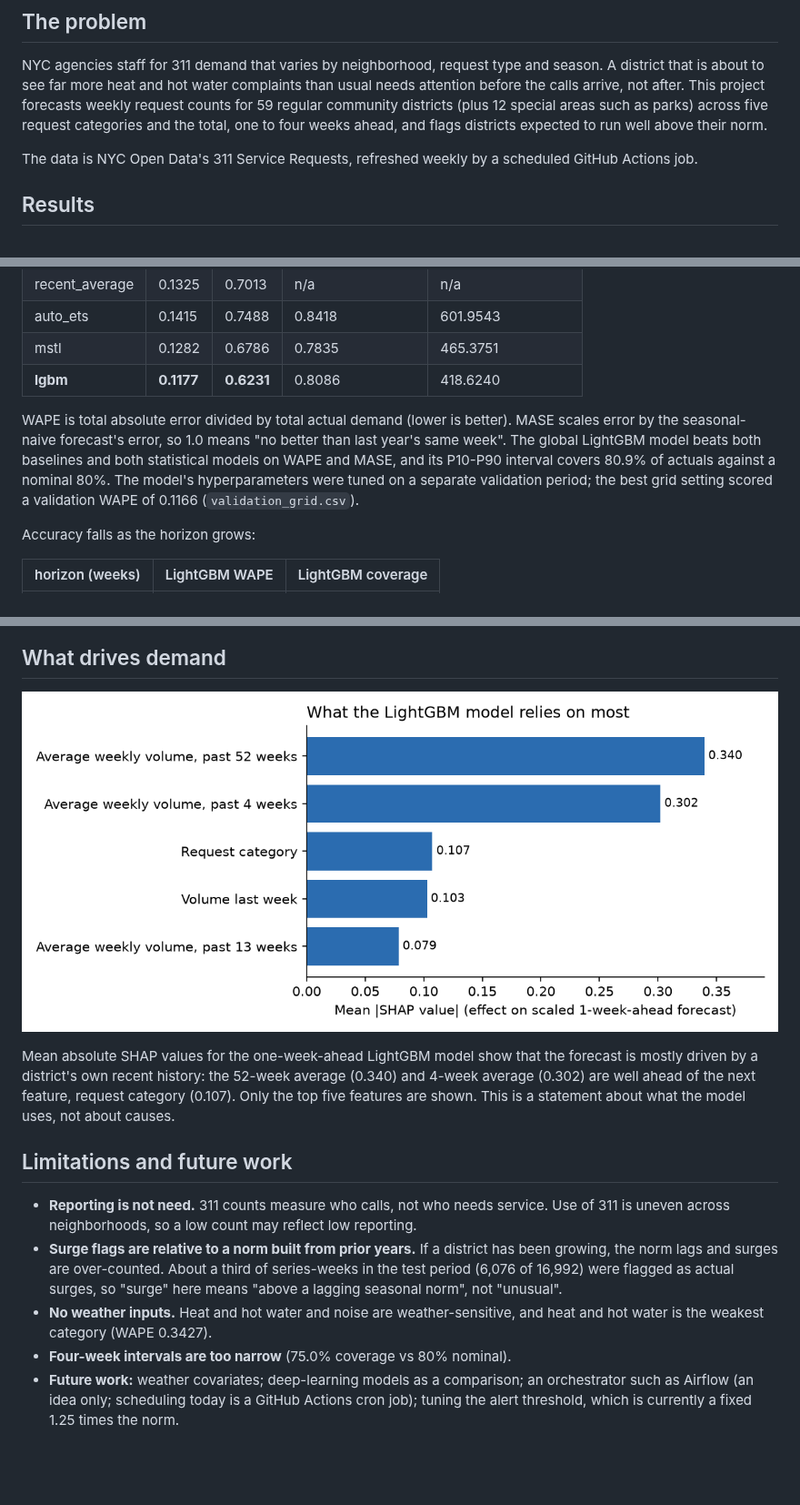
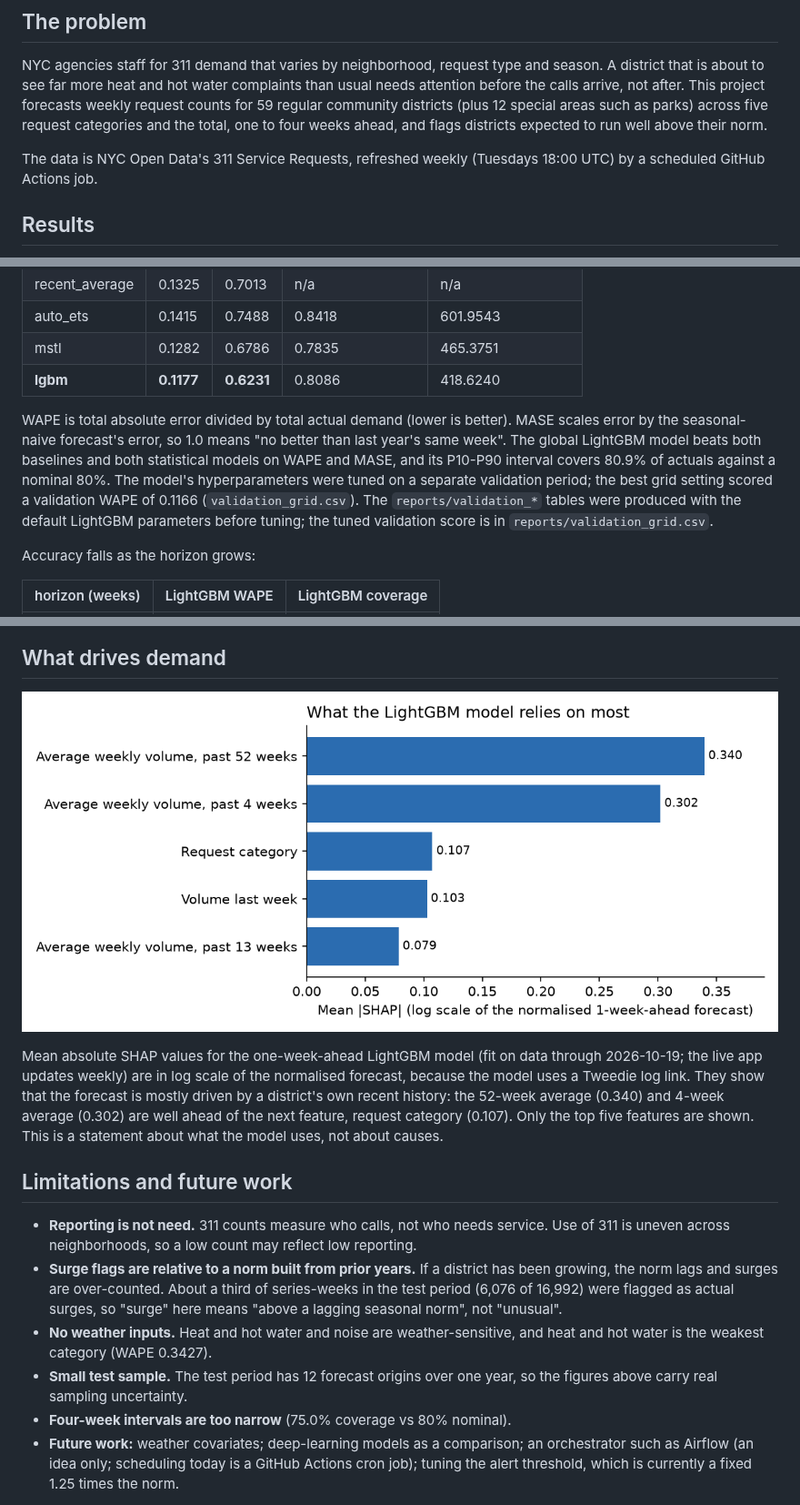
Before and after one commit to isabellaywshi/nyc311-demand-forecasting, a Markdown page: README.md, 3 parts joined by grey strips. Shown at 91% size. GitHub-like rendering; pictures changed too: reports/figures/shap_global.png; blank space fills up the shorter version.

Commit message:
fix: Tuesday refresh cron; README and copy accuracy; declare deps; ingest backoff

```diff
--- a/README.md
+++ b/README.md
@@ -10,7 +10,7 @@ Four-week-ahead forecasts of weekly 311 request volume for every NYC community d
 
 NYC agencies staff for 311 demand that varies by neighborhood, request type and season. A district that is about to see far more heat and hot water complaints than usual needs attention before the calls arrive, not after. This project forecasts weekly request counts for 59 regular community districts (plus 12 special areas such as parks) across five request categories and the total, one to four weeks ahead, and flags districts expected to run well above their norm.
 
-The data is NYC Open Data's 311 Service Requests, refreshed weekly by a scheduled GitHub Actions job.
+The data is NYC Open Data's 311 Service Requests, refreshed weekly (Tuesdays 18:00 UTC) by a scheduled GitHub Actions job.
 
 ## Results
 
@@ -24,7 +24,7 @@ All numbers below are from the held-out test period: 12 forecast origins, every
 | mstl | 0.1282 | 0.6786 | 0.7835 | 465.3751 |
 | **lgbm** | **0.1177** | **0.6231** | 0.8086 | 418.6240 |
 
-WAPE is total absolute error divided by total actual demand (lower is better). MASE scales error by the seasonal-naive forecast's error, so 1.0 means "no better than last year's same week". The global LightGBM model beats both baselines and both statistical models on WAPE and MASE, and its P10-P90 interval covers 80.9% of actuals against a nominal 80%. The model's hyperparameters were tuned on a separate validation period; the best grid setting scored a validation WAPE of 0.1166 (`validation_grid.csv`).
+WAPE is total absolute error divided by total actual demand (lower is better). MASE scales error by the seasonal-naive forecast's error, so 1.0 means "no better than last year's same week". The global LightGBM model beats both baselines and both statistical models on WAPE and MASE, and its P10-P90 interval covers 80.9% of actuals against a nominal 80%. The model's hyperparameters were tuned on a separate validation period; the best grid setting scored a validation WAPE of 0.1166 (`validation_grid.csv`). The `reports/validation_*` tables were produced with the default LightGBM parameters before tuning; the tuned validation score is in `reports/validation_grid.csv`.
 
 Accuracy falls as the horizon grows:
 
@@ -109,13 +109,14 @@ The model is not equally accurate everywhere. The Bronx (0.1890) has about twice
 
 ![Global SHAP importance](reports/figures/shap_global.png)
 
-Mean absolute SHAP values for the one-week-ahead LightGBM model show that the forecast is mostly driven by a district's own recent history: the 52-week average (0.340) and 4-week average (0.302) are well ahead of the next feature, request category (0.107). Only the top five features are shown. This is a statement about what the model uses, not about causes.
+Mean absolute SHAP values for the one-week-ahead LightGBM model (fit on data through 2026-10-19; the live app updates weekly) are in log scale of the normalised forecast, because the model uses a Tweedie log link. They show that the forecast is mostly driven by a district's own recent history: the 52-week average (0.340) and 4-week average (0.302) are well ahead of the next feature, request category (0.107). Only the top five features are shown. This is a statement about what the model uses, not about causes.
 
 ## Limitations and future work
 
 - **Reporting is not need.** 311 counts measure who calls, not who needs service. Use of 311 is uneven across neighborhoods, so a low count may reflect low reporting.
 - **Surge flags are relative to a norm built from prior years.** If a district has been growing, the norm lags and surges are over-counted. About a third of series-weeks in the test period (6,076 of 16,992) were flagged as actual surges, so "surge" here means "above a lagging seasonal norm", not "unusual".
 - **No weather inputs.** Heat and hot water and noise are weather-sensitive, and heat and hot water is the weakest category (WAPE 0.3427).
+- **Small test sample.** The test period has 12 forecast origins over one year, so the figures above carry real sampling uncertainty.
 - **Four-week intervals are too narrow** (75.0% coverage vs 80% nominal).
 - **Future work:** weather covariates; deep-learning models as a comparison; an orchestrator such as Airflow (an idea only; scheduling today is a GitHub Actions cron job); tuning the alert threshold, which is currently a fixed 1.25 times the norm.
 
```
Also changed, not shown: other parts of README.md (+3 -0 lines), 11 other files.
